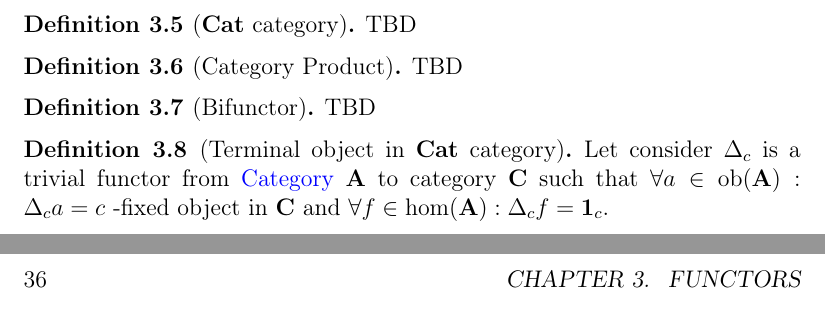
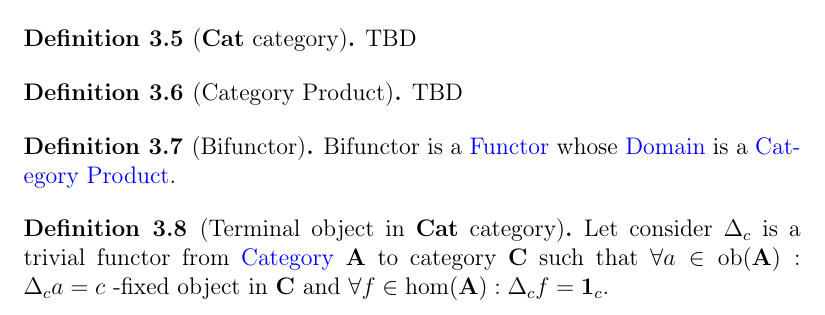
Before and after one commit to ivanmurashko/articles, a LaTeX book (cattheory/cattheory.tex, which reads cattheory/functors.tex): two parts of pages 34 and 36 of 43 before the commit and part of page 34 of 43 after it, the two joined at a grey line, cut so that both start at the same text. Compiled offline with pdfLaTeX; a missing bibliography style is replaced by a similar one.

Commit message:
cattheory: bifunctor

```diff
--- a/cattheory/functors.tex
+++ b/cattheory/functors.tex
@@ -77,12 +77,14 @@ TBD
 \end{definition}
 
 \begin{definition}[Category Product]
+\label{def:category_product}
 TBD
 \end{definition}
 
 \begin{definition}[Bifunctor]
 \label{def:bifunctor}
-TBD
+Bifunctor is a \mynameref{def:functor} whose \mynameref{def:domain} is
+a \mynameref{def:category_product}.
 \end{definition}
 
 \begin{definition}[Terminal object in \textbf{Cat} category]
```
Also changed, not shown: cattheory/cattheory.pdf.
